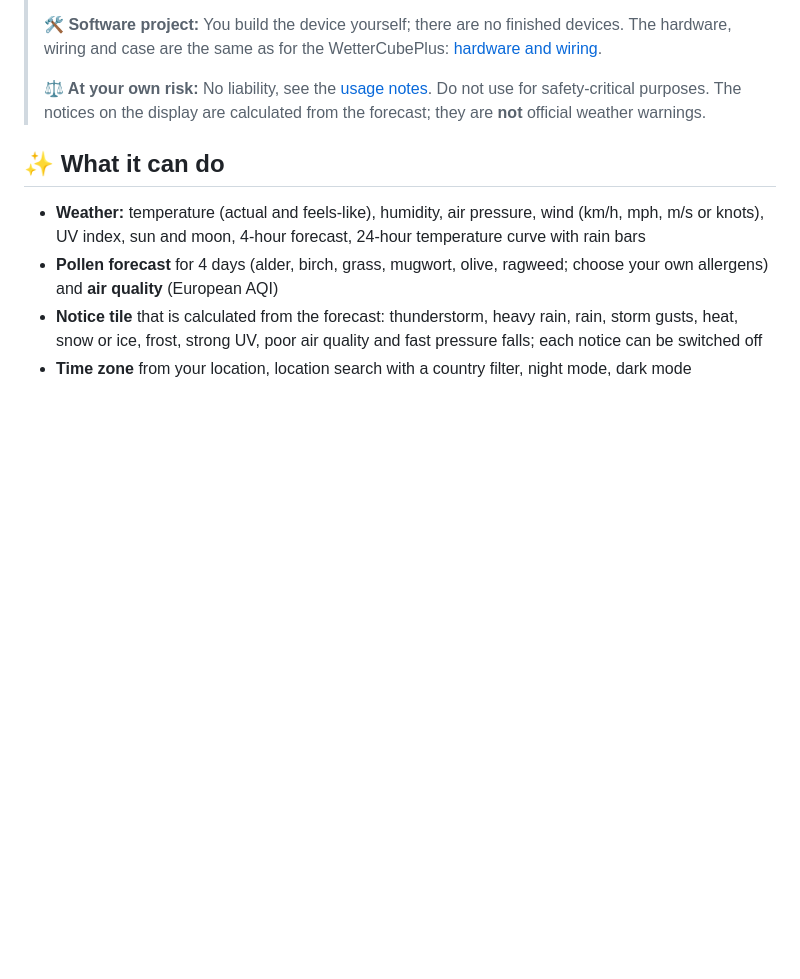
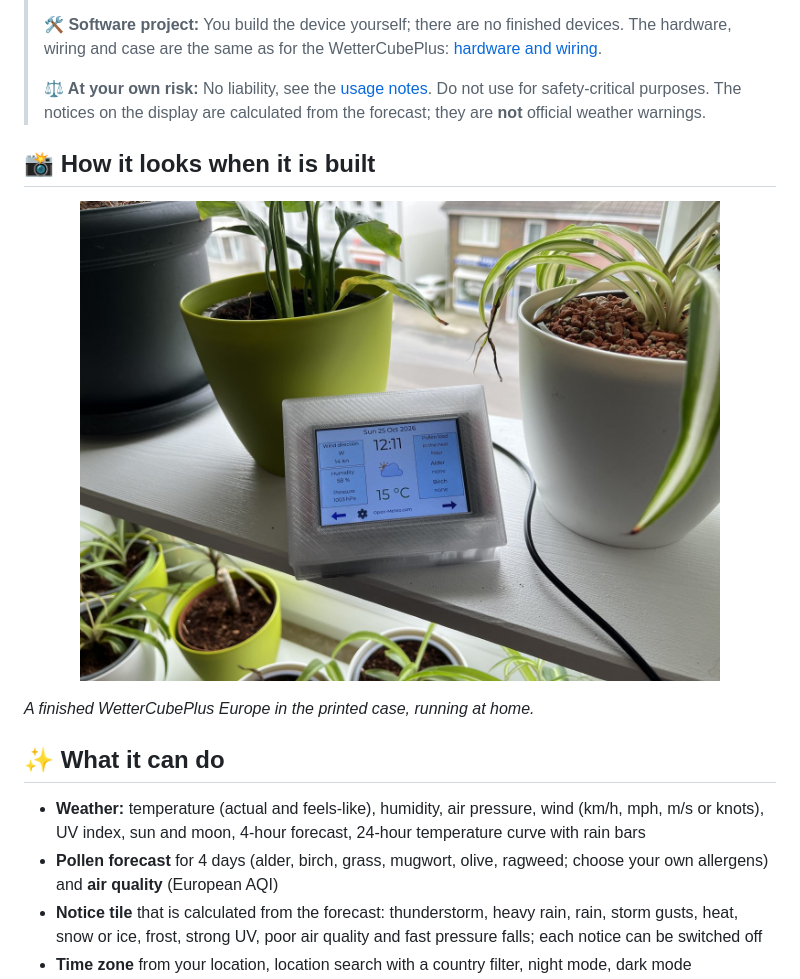
Before and after one commit to JPPeterson-lab/WetterCubePlus-Europe, a Markdown page: README.md, the part around the change. Rendered like a GitHub page; pictures changed too: assets/europe-cube-windowsill.jpg (added); blank space fills up the shorter version.

Commit message:
Stand v0.1.0-beta2 (Quellrepo 63e973c)

```diff
--- a/README.md
+++ b/README.md
@@ -9,6 +9,12 @@ A compact Wi-Fi weather display for **Europe**, based on the **ESP32-S3 N16R8**
 > **🛠️ Software project:** You build the device yourself; there are no finished devices. The hardware, wiring and case are the same as for the WetterCubePlus: [hardware and wiring](https://wiki.wettercube.de/index.php/WetterCubePlus/Hardware_und_Verkabelung/en).
 >
 > **⚖️ At your own risk:** No liability, see the [usage notes](https://wettercube.de/en/usage-notes/). Do not use for safety-critical purposes. The notices on the display are calculated from the forecast; they are **not** official weather warnings.
+
+## 📸 How it looks when it is built
+
+<p align="center"><img src="assets/europe-cube-windowsill.jpg" width="640" alt="A finished WetterCubePlus Europe in a printed case on a windowsill"></p>
+
+*A finished WetterCubePlus Europe in the printed case, running at home.*
 
 ## ✨ What it can do
 
```
